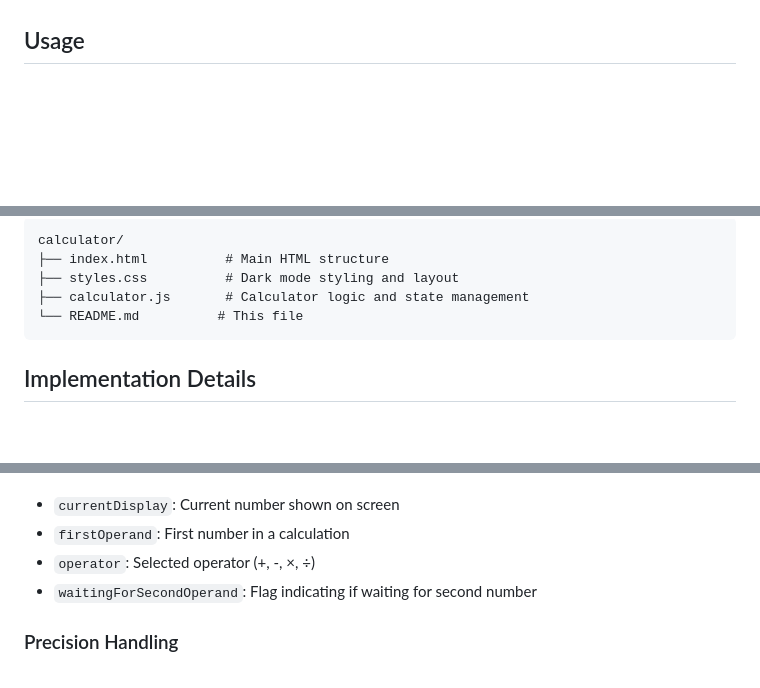
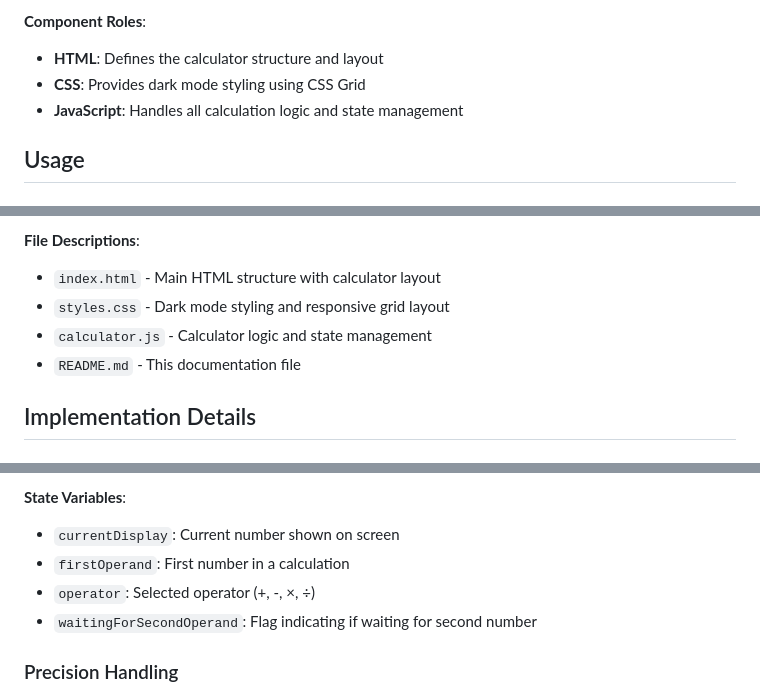
Before and after one commit to minsoor-sk/web-calculator, a Markdown page: calculator/README.md, 3 parts joined by grey strips. GitHub-like rendering; blank space fills up the shorter version.

````diff
--- a/calculator/README.md
+++ b/calculator/README.md
@@ -14,3 +32,7 @@ A simple, elegant web-based calculator with a dark mode interface built with pur
+**Component Roles**:
+- **HTML**: Defines the calculator structure and layout
+- **CSS**: Provides dark mode styling using CSS Grid
+- **JavaScript**: Handles all calculation logic and state management
 
 ## Usage
 
@@ -53,10 +140,10 @@ This calculator works in all modern browsers:
 ```
-calculator/
-├── index.html          # Main HTML structure
-├── styles.css          # Dark mode styling and layout
-├── calculator.js       # Calculator logic and state management
-└── README.md          # This file
-```
+
+**File Descriptions**:
+- `index.html` - Main HTML structure with calculator layout
+- `styles.css` - Dark mode styling and responsive grid layout
+- `calculator.js` - Calculator logic and state management
+- `README.md` - This documentation file
 
 ## Implementation Details
 
@@ -65,3 +180,4 @@ The calculator maintains the following state:
+**State Variables**:
 - `currentDisplay`: Current number shown on screen
 - `firstOperand`: First number in a calculation
 - `operator`: Selected operator (+, -, ×, ÷)
````
Also changed, not shown: other parts of calculator/README.md (+112 -1 lines), 2 other files.
